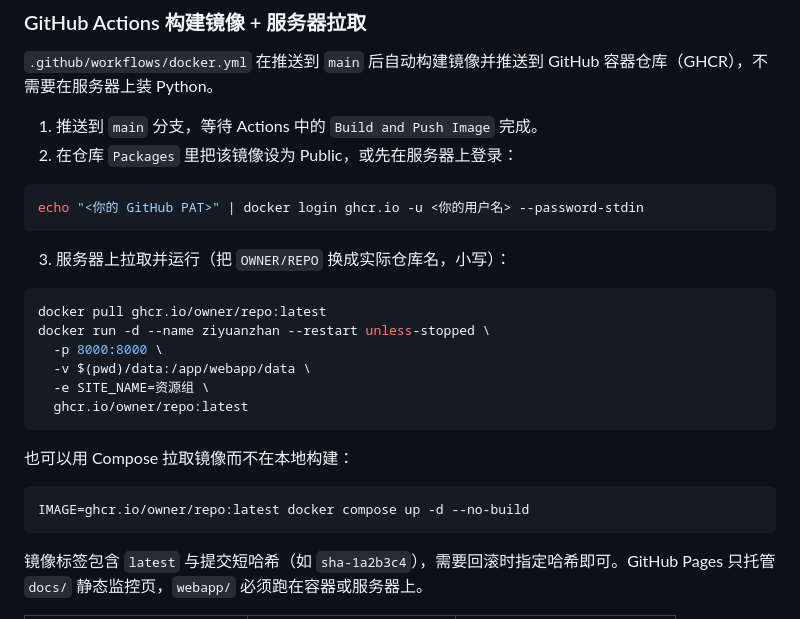
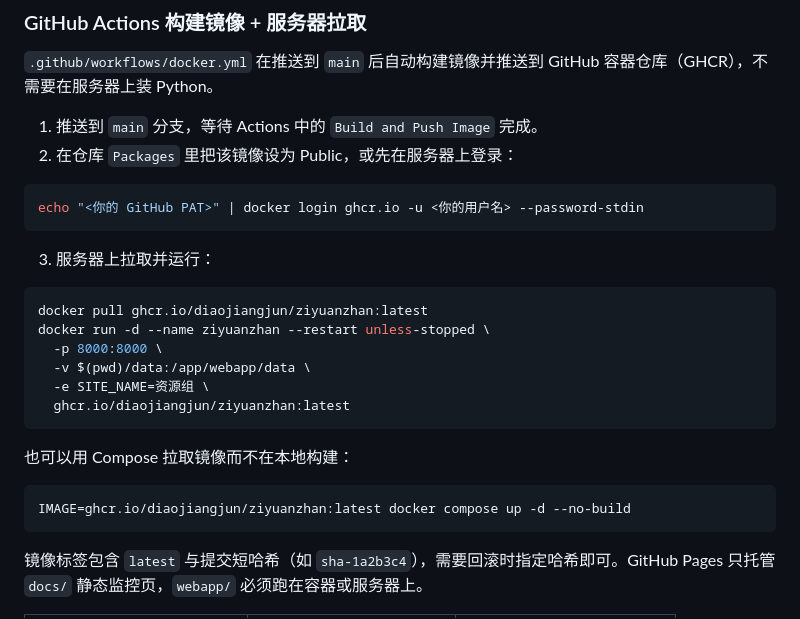
Before and after one commit to Diaojiangjun/ziyuanzhan, a Markdown page: README.md, the part around the change. Rendered like a GitHub page.

Commit message:
更新部署文档中的镜像地址

````diff
--- a/README.md
+++ b/README.md
@@ -79,21 +79,21 @@ uvicorn webapp.main:app --host 0.0.0.0 --port 8000
 echo "<你的 GitHub PAT>" | docker login ghcr.io -u <你的用户名> --password-stdin
 ```
 
-3. 服务器上拉取并运行（把 `OWNER/REPO` 换成实际仓库名，小写）：
+3. 服务器上拉取并运行：
 
 ```bash
-docker pull ghcr.io/owner/repo:latest
+docker pull ghcr.io/diaojiangjun/ziyuanzhan:latest
 docker run -d --name ziyuanzhan --restart unless-stopped \
   -p 8000:8000 \
   -v $(pwd)/data:/app/webapp/data \
   -e SITE_NAME=资源组 \
-  ghcr.io/owner/repo:latest
+  ghcr.io/diaojiangjun/ziyuanzhan:latest
 ```
 
 也可以用 Compose 拉取镜像而不在本地构建：
 
 ```bash
-IMAGE=ghcr.io/owner/repo:latest docker compose up -d --no-build
+IMAGE=ghcr.io/diaojiangjun/ziyuanzhan:latest docker compose up -d --no-build
 ```
 
 镜像标签包含 `latest` 与提交短哈希（如 `sha-1a2b3c4`），需要回滚时指定哈希即可。GitHub Pages 只托管 `docs/` 静态监控页，`webapp/` 必须跑在容器或服务器上。
````
